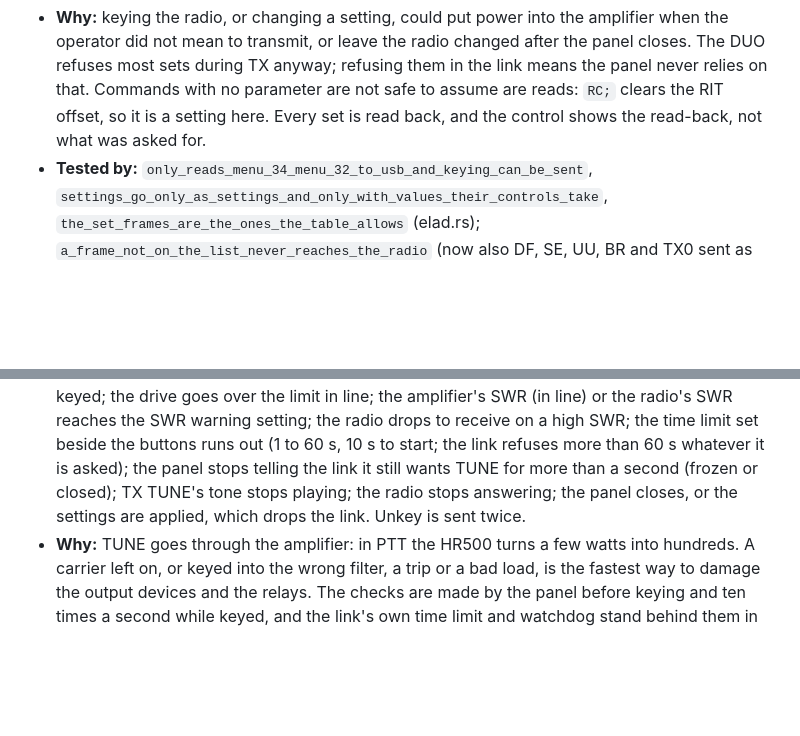
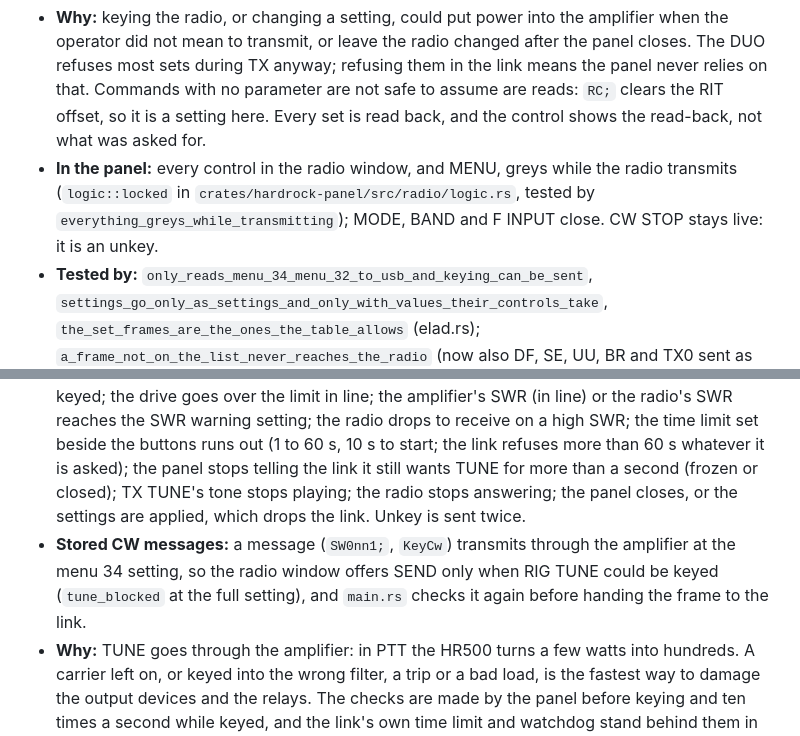
Before and after one commit to AJ3G/Hardrock-Panel, a Markdown page: docs/safety-interlocks.md, 2 parts joined by grey strips. Drawn GitHub-style; blank space fills up the shorter version.

```diff
--- a/docs/safety-interlocks.md
+++ b/docs/safety-interlocks.md
@@ -45,6 +45,7 @@ Before removing or loosening any of these, read why it is there.
   - Ever: `DF` (factory reset), `SE` (service mode), `UU` (firmware update), a `BR` set (cuts the link), `IQ` (IQ transmit), and the Kenwood commands the DUO only answers as dummies.
   - Commands whose encoding is not yet known stay read-only (QS, RN, SA, SI, TH, TM, TQ, TR, TV, UD, WT, and RF's FM codes).
 - **Why:** keying the radio, or changing a setting, could put power into the amplifier when the operator did not mean to transmit, or leave the radio changed after the panel closes. The DUO refuses most sets during TX anyway; refusing them in the link means the panel never relies on that. Commands with no parameter are not safe to assume are reads: `RC;` clears the RIT offset, so it is a setting here. Every set is read back, and the control shows the read-back, not what was asked for.
+- **In the panel:** every control in the radio window, and MENU, greys while the radio transmits (`logic::locked` in `crates/hardrock-panel/src/radio/logic.rs`, tested by `everything_greys_while_transmitting`); MODE, BAND and F INPUT close. CW STOP stays live: it is an unkey.
 - **Tested by:** `only_reads_menu_34_menu_32_to_usb_and_keying_can_be_sent`, `settings_go_only_as_settings_and_only_with_values_their_controls_take`, `the_set_frames_are_the_ones_the_table_allows` (elad.rs); `a_frame_not_on_the_list_never_reaches_the_radio` (now also DF, SE, UU, BR and TX0 sent as settings) and `a_setting_is_sent_and_read_back_between_transmissions_only` (link.rs). `tools/fake_duo.py` prints anything it should never be sent.
 - **Changed:** AJ3G, 19 Oct 2026. It was "reads only" until he asked for TUNE with a power slider and menu 34 beside it; `TX;` and `TI1;` were added the same day for TX TUNE (decision 17). AJ3G, 20 Oct 2026: widened to every control in ELAD's CAT list, so the radio window's buttons and MENU can set them ("map all features from the ICD into the buttons and menus"), decision 20.
 
@@ -53,6 +54,7 @@ Before removing or loosening any of these, read why it is there.
 - **Where:** `crates/hardrock-panel/src/tune.rs`, `tune_blocked()`, `planned_watts()` and `tune_must_stop()`; `crates/hardrock-panel/src/main.rs`, `keep_tune()` and `do_tune()`; `crates/rigcat/src/link.rs`, `run()`.
 - **Blocks keying when:** the radio or the amplifier isn't connected (the amplifier's state can't be checked); the amplifier has tripped; or, with the amplifier in line (PTT), the radio is not on the amplifier's band (the carrier would meet the wrong low-pass filter at full gain), the radio's frequency is in no band the amplifier covers, or the power TUNE would key at is over the amplifier's drive limit (8 W on the HR500, as #4). That power is menu 34's setting for RIG TUNE (MAX is taken as 8.3 W, what AJ3G measured as the DUO's ceiling, so RIG TUNE at MAX is refused in line), and the setting times the Tune slider for TX TUNE (MAX at 96% or less passes).
 - **Unkeys when:** any of those becomes true, including the Tune slider raised past the limit while keyed; the drive goes over the limit in line; the amplifier's SWR (in line) or the radio's SWR reaches the SWR warning setting; the radio drops to receive on a high SWR; the time limit set beside the buttons runs out (1 to 60 s, 10 s to start; the link refuses more than 60 s whatever it is asked); the panel stops telling the link it still wants TUNE for more than a second (frozen or closed); TX TUNE's tone stops playing; the radio stops answering; the panel closes, or the settings are applied, which drops the link. Unkey is sent twice.
+- **Stored CW messages:** a message (`SW0nn1;`, `KeyCw`) transmits through the amplifier at the menu 34 setting, so the radio window offers SEND only when RIG TUNE could be keyed (`tune_blocked` at the full setting), and `main.rs` checks it again before handing the frame to the link.
 - **Why:** TUNE goes through the amplifier: in PTT the HR500 turns a few watts into hundreds. A carrier left on, or keyed into the wrong filter, a trip or a bad load, is the fastest way to damage the output devices and the relays. The checks are made by the panel before keying and ten times a second while keyed, and the link's own time limit and watchdog stand behind them in case the panel cannot.
 - **What the operator sees:** the button greyed, with the reason on hover; while keyed, the seconds left; after an automatic stop, why.
 - **Changed:** AJ3G, 19 Oct 2026, with the power buttons (decision 18). Before, the menu 34 slider would not write a step over the drive limit while the amplifier was in line. The buttons now write any step, MAX included, as SDRoxide's did, because MAX is the setting to use with the HR500 in line and the Tune slider brings the power down; TUNE itself is still refused over the limit. A yellow line says when menu 34 is over the limit in line, since other programs' audio can then overdrive the amplifier.
```
Also changed, not shown: docs/design-decisions.md (+12 -0 lines), docs/user-guide.md (+32 -1 lines), docs/images/radio.png, 6 other files.
